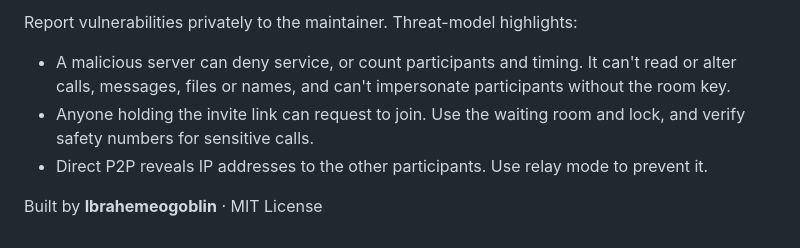
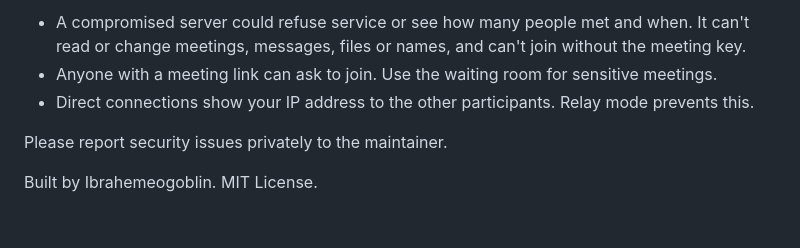
Before and after one commit to ibrahimalee/Binary-Bond, a Markdown page: README.md, the part around one of its changes. Drawn GitHub-style.

```diff
--- a/README.md
+++ b/README.md
@@ -103,7 +124,8 @@ public/
 
-Report vulnerabilities privately to the maintainer. Threat-model highlights:
-- A malicious server can deny service, or count participants and timing. It can't read or alter calls, messages, files or names, and can't impersonate participants without the room key.
-- Anyone holding the invite link can request to join. Use the waiting room and lock, and verify safety numbers for sensitive calls.
-- Direct P2P reveals IP addresses to the other participants. Use relay mode to prevent it.
+- A compromised server could refuse service or see how many people met and when. It can't read or change meetings, messages, files or names, and can't join without the meeting key.
+- Anyone with a meeting link can ask to join. Use the waiting room for sensitive meetings.
+- Direct connections show your IP address to the other participants. Relay mode prevents this.
 
-Built by **Ibrahemeogoblin** · MIT License
+Please report security issues privately to the maintainer.
+
+Built by Ibrahemeogoblin. MIT License.
```
Also changed, not shown: other parts of README.md (+91 -70 lines).
